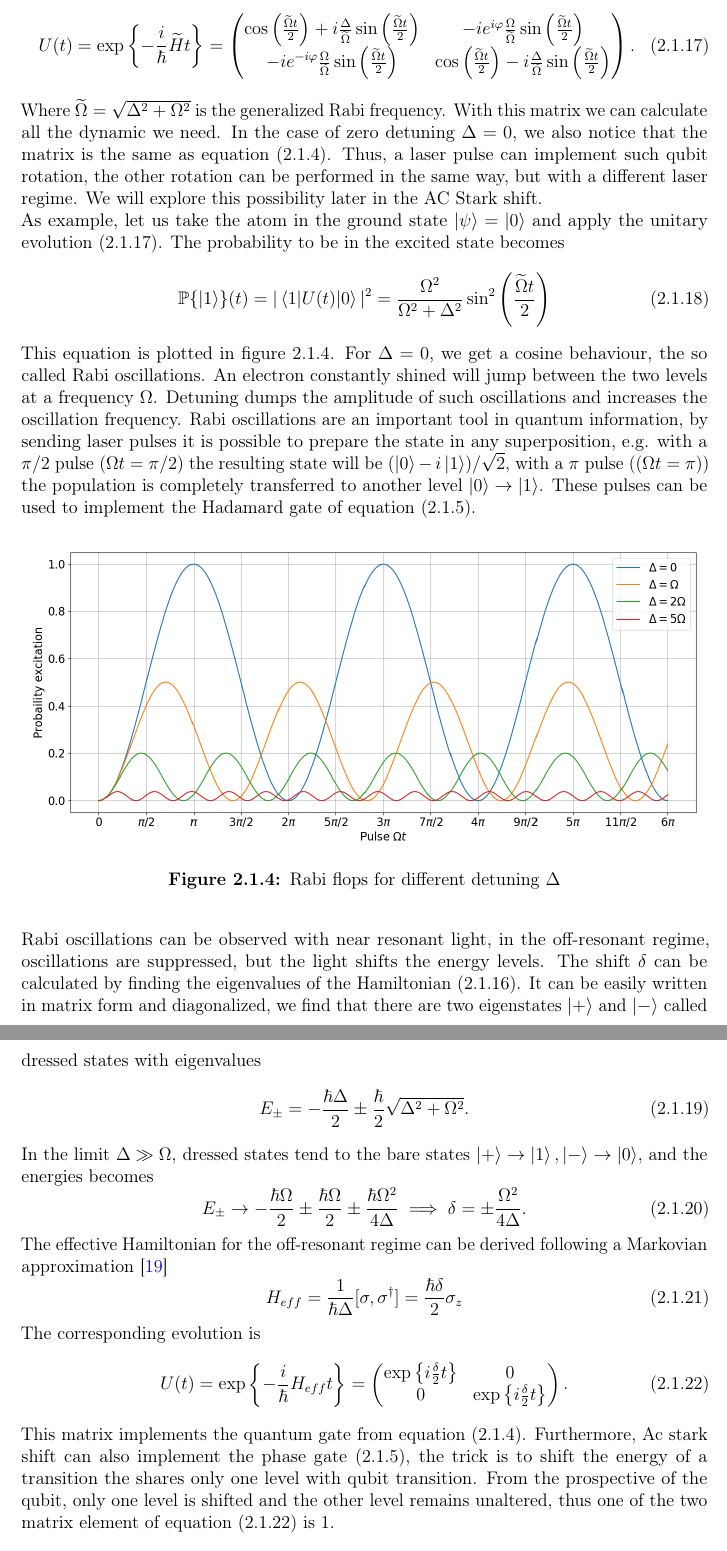
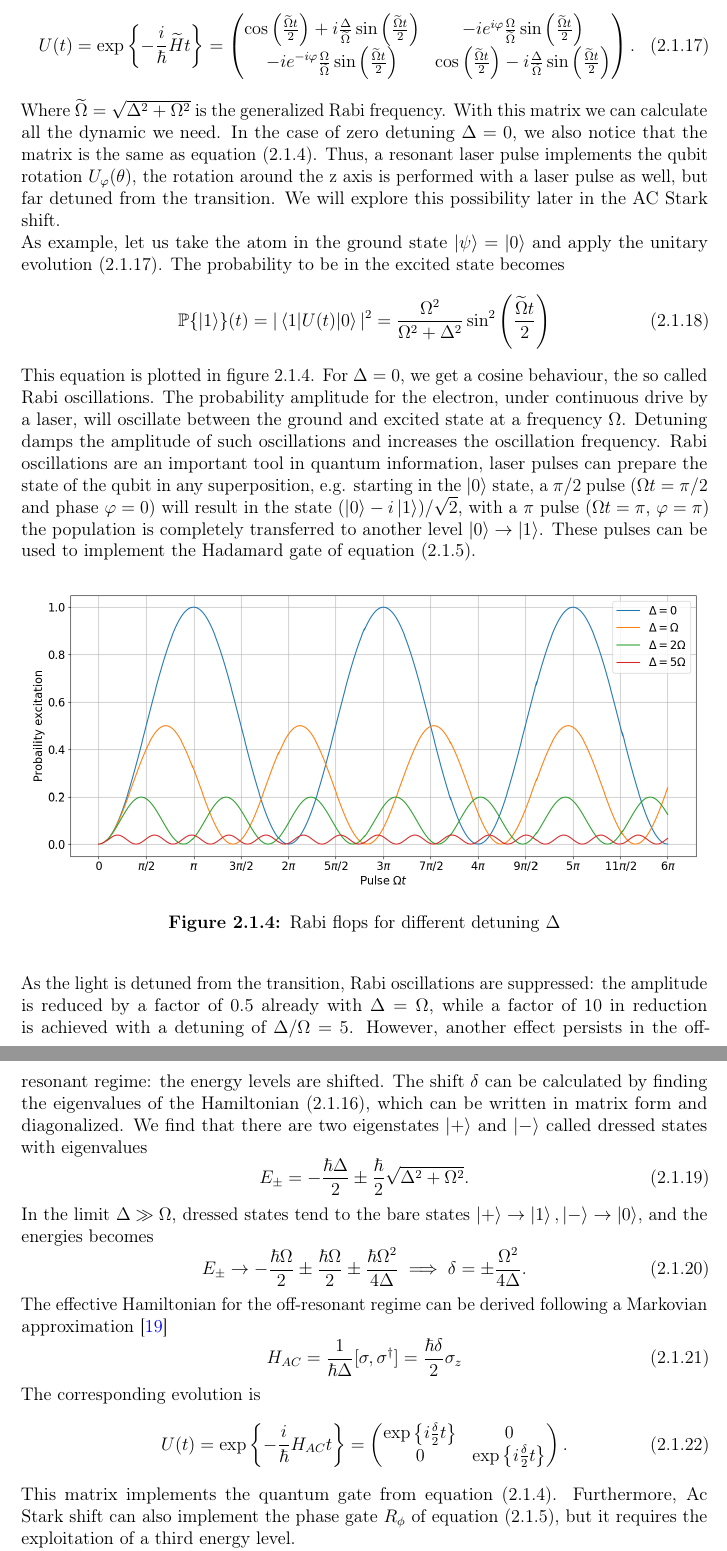
Before and after one commit to kante95/master_thesis, a LaTeX thesis (main.tex, which reads theory.tex): two parts of pages 16 and 17 of 72, joined at a grey line, cut so that both start at the same text. Compiled offline with pdfLaTeX.

Commit message:
more feedback + images

```diff
--- a/main.tex
+++ b/main.tex
@@ -12,6 +12,7 @@
 
 \usepackage{adjustbox}
 \usepackage{graphicx}
+\usepackage{wrapfig}
 \usepackage{amsmath, amssymb, amsthm} % Mathematical packages
 \usepackage{parskip} % Removing indenting in new paragraphs
 \urlstyle{sf}
--- a/theory.tex
+++ b/theory.tex
@@ -144,21 +144,20 @@ U(t) = \exp\left\{-\frac{i}{\hbar} \widetilde{H} t \right\} =
   -ie^{-i\varphi}\frac{\Omega}{\widetilde{\Omega}}  \sin\left(\frac{\widetilde{\Omega} t}{2}\right)  & \cos\left(\frac{\widetilde{\Omega} t}{2}\right) - i \frac{\Delta}{\widetilde{\Omega}} \sin\left(\frac{\widetilde{\Omega} t}{2}\right)
 \end{pmatrix}.
 \end{equation}
-Where $\widetilde{\Omega} = \sqrt{\Delta^2 + \Omega^2}$ is the generalized Rabi frequency. With this matrix we can calculate all the dynamic we need. In the case of zero detuning $\Delta = 0$, we also notice that the matrix is the same as equation \eqref{quantumgates}. Thus, a laser pulse can implement such qubit rotation, the other rotation can be performed in the same way, but with a different laser regime. We will explore this possibility later in the AC Stark shift.\\
+Where $\widetilde{\Omega} = \sqrt{\Delta^2 + \Omega^2}$ is the generalized Rabi frequency. With this matrix we can calculate all the dynamic we need. In the case of zero detuning $\Delta = 0$, we also notice that the matrix is the same as equation \eqref{quantumgates}. Thus, a resonant laser pulse implements the qubit rotation $U_{\varphi}(\theta)$, the rotation around the z axis is performed with a laser pulse as well, but far detuned from the transition. We will explore this possibility later in the AC Stark shift.\\
 As example, let us take the atom in the ground state $\ket{\psi} = \ket{0}$ and apply the unitary evolution \eqref{laserpulse}. The probability to be in the excited state becomes
 \begin{equation}
 \mathbb{P}\{\ket{1}\}(t) = |\braket{1|U(t)|0}|^2 = \frac{\Omega^2}{\Omega^2+\Delta^2} \sin^2\left(\frac{\widetilde{\Omega}t}{2} \right)
 \end{equation}
-This equation is plotted in figure \ref{rabiflops}. For $\Delta = 0$, we get a cosine behaviour, the so called Rabi oscillations. An electron constantly shined will jump between the two levels at a frequency $\Omega$. Detuning dumps the amplitude of such oscillations and increases the oscillation frequency. Rabi oscillations are an important tool in quantum information, by sending laser pulses it is possible to prepare the state in any superposition, e.g. with a $\pi/2$ pulse ($\Omega t = \pi/2$) the resulting state will be $(\ket{0} - i\ket{1})/\sqrt{2}$, with a $\pi$ pulse (($\Omega t = \pi$)) the population is completely transferred to another level $\ket{0}\to \ket{1}$. These pulses can be used to implement the Hadamard gate of equation \eqref{Hadamard}.
+This equation is plotted in figure \ref{rabiflops}. For $\Delta = 0$, we get a cosine behaviour, the so called Rabi oscillations. The probability amplitude for the electron, under continuous drive by a laser, will oscillate between the ground and excited state at a frequency $\Omega$. Detuning damps the amplitude of such oscillations and increases the oscillation frequency. Rabi oscillations are an important tool in quantum information, laser pulses can prepare the state of the qubit in any superposition, e.g. starting in the $\ket{0}$ state, a $\pi/2$ pulse ($\Omega t = \pi/2$ and phase $\varphi=0$) will result in the state $(\ket{0} - i\ket{1})/\sqrt{2}$, with a $\pi$ pulse ($\Omega t = \pi$, $\varphi=\pi$) the population is completely transferred to another level $\ket{0}\to \ket{1}$. These pulses can be used to implement the Hadamard gate of equation \eqref{Hadamard}.
 \begin{figure}[H]
 \centering
 \includegraphics[width = 1\textwidth]{rabiflops}
 \caption{Rabi flops for different detuning $\Delta$}
 \label{rabiflops}
 \end{figure}
-
-Rabi oscillations can be observed with near resonant light, in the off-resonant regime, oscillations are suppressed, but the light shifts the energy levels.
-The shift $\delta$ can be calculated by finding the eigenvalues of the Hamiltonian \eqref{Hamiltonianrotatingframe}. It can be easily written in matrix form and diagonalized, we find that there are two eigenstates $\ket{+}$ and $\ket{-}$ called dressed states with eigenvalues
+As the light is detuned from the transition, Rabi oscillations are suppressed: the amplitude is reduced by a factor of 0.5 already with $\Delta = \Omega$, while a factor of 10 in reduction is achieved with a detuning of $\Delta/\Omega = 5$. However, another effect persists in the off-resonant regime: the energy levels are shifted.
+The shift $\delta$ can be calculated by finding the eigenvalues of the Hamiltonian \eqref{Hamiltonianrotatingframe}, which can be written in matrix form and diagonalized. We find that there are two eigenstates $\ket{+}$ and $\ket{-}$ called dressed states with eigenvalues
 \begin{equation}
 E_{\pm} = -\frac{\hbar\Delta}{2} \pm \frac{\hbar}{2}\sqrt{\Delta^2 +\Omega^2}.
 \end{equation}
@@ -168,19 +167,19 @@ E_{\pm} \to -\frac{\hbar \Omega}{2} \pm \frac{\hbar \Omega}{2} \pm \frac{\hbar \
 \end{equation}
 The effective Hamiltonian for the off-resonant regime can be derived following a Markovian approximation \cite{acstarkhamiltonian}
 \begin{equation}
-H_{eff} = \frac{1}{\hbar \Delta} [\sigma,\sigma^\dagger] = \frac{\hbar \delta}{2}\sigma_z
+H_{AC} = \frac{1}{\hbar \Delta} [\sigma,\sigma^\dagger] = \frac{\hbar \delta}{2}\sigma_z
 \end{equation}
 The corresponding evolution is
 \begin{equation}
 \label{acstarkrotation}
-U(t) = \exp\left\{-\frac{i}{\hbar} H_{eff} t \right\} =
+U(t) = \exp\left\{-\frac{i}{\hbar} H_{AC} t \right\} =
  \begin{pmatrix}
    \exp\left\{i\frac{\delta}{2}t\right\} & 0\\
    0 & \exp\left\{i\frac{\delta}{2}t\right\}
 \end{pmatrix}.
 \end{equation}
-This matrix implements the quantum gate from equation \eqref{quantumgates}. Furthermore, Ac stark shift can also implement the phase gate \eqref{Hadamard}, the trick is to shift the energy of a transition the shares only one level with qubit transition. From the prospective of the qubit, only one level is shifted and the other level remains unaltered, thus one of the two matrix element of equation \eqref{acstarkrotation} is 1.
-
+This matrix implements the quantum gate from equation \eqref{quantumgates}. Furthermore, Ac Stark shift can also implement the phase gate $R_{\phi}$ of equation \eqref{Hadamard}, but it requires the exploitation of a third energy level.\\
+We extend therefore our model to a 3 level atom driven by two different lasers.
 -- 3 level scheme, Raman process with 2 lasers.
 
 -- Spontaneous emission equation
```
Also changed, not shown: img/inkscape/2levelatom.svg, img/photongeneration.png (added), img/photongeneration2.png (added), img/qubitmanipulation.png (added), img/qubitmanipulation2.png (added), main.tex (13 more changed lines), 6 other files.
